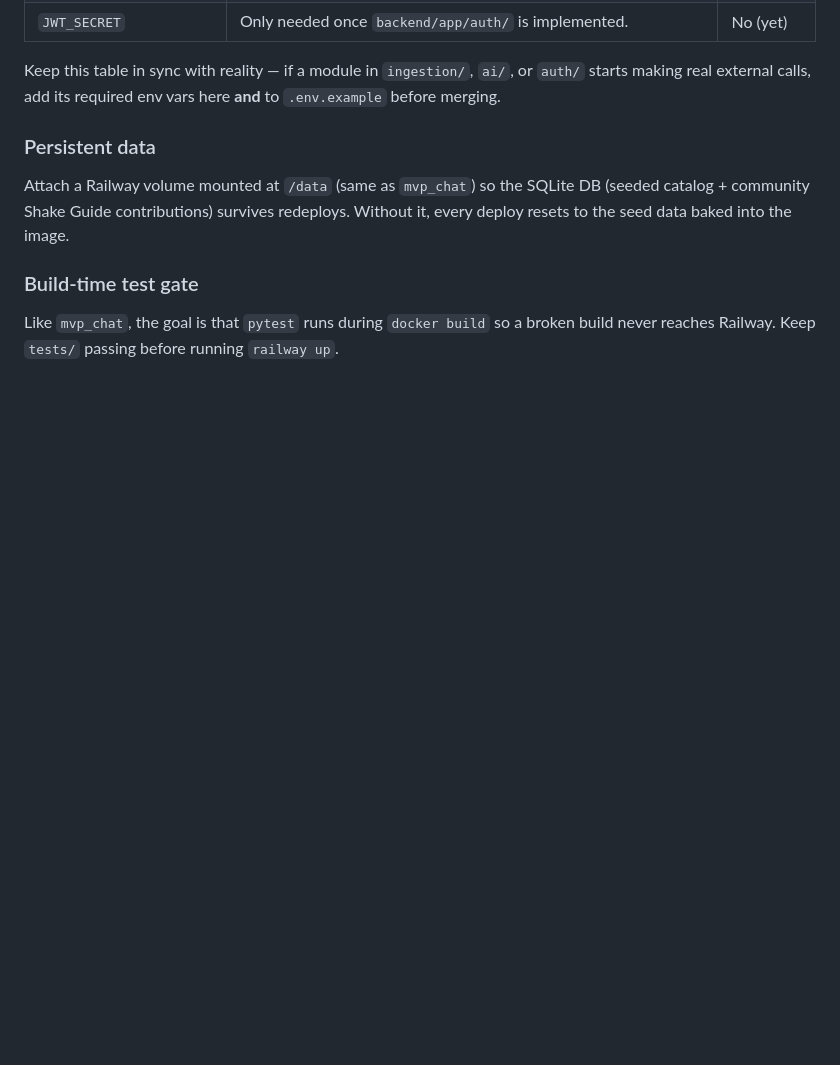
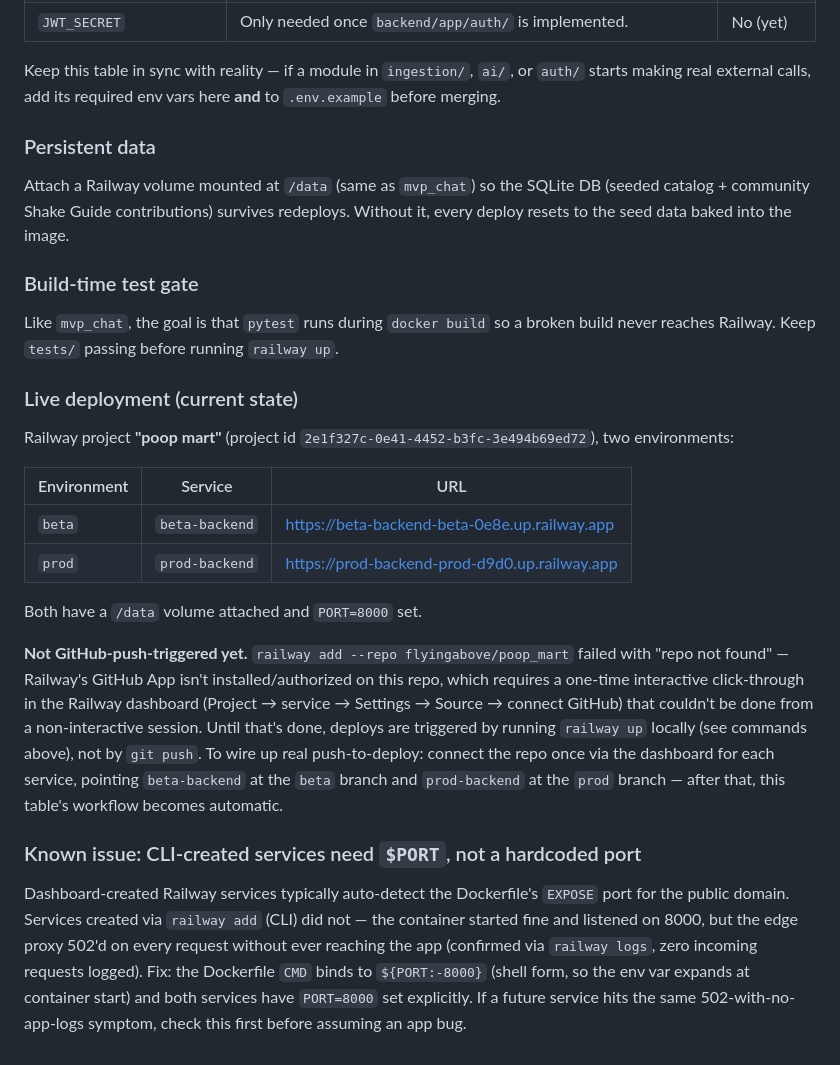
Before and after one commit to flyingabove/poop_mart, a Markdown page: CLAUDE.md, the part around the change. Drawn GitHub-style; blank space fills up the shorter version.

Commit message:
Document live Railway deployment state and the CLI-service PORT gotcha

```diff
--- a/CLAUDE.md
+++ b/CLAUDE.md
@@ -116,3 +116,20 @@ Attach a Railway volume mounted at `/data` (same as `mvp_chat`) so the SQLite DB
 ### Build-time test gate
 
 Like `mvp_chat`, the goal is that `pytest` runs during `docker build` so a broken build never reaches Railway. Keep `tests/` passing before running `railway up`.
+
+### Live deployment (current state)
+
+Railway project **"poop mart"** (project id `2e1f327c-0e41-4452-b3fc-3e494b69ed72`), two environments:
+
+| Environment | Service | URL |
+|-------------|---------|-----|
+| `beta` | `beta-backend` | https://beta-backend-beta-0e8e.up.railway.app |
+| `prod` | `prod-backend` | https://prod-backend-prod-d9d0.up.railway.app |
+
+Both have a `/data` volume attached and `PORT=8000` set.
+
+**Not GitHub-push-triggered yet.** `railway add --repo flyingabove/poop_mart` failed with "repo not found" — Railway's GitHub App isn't installed/authorized on this repo, which requires a one-time interactive click-through in the Railway dashboard (Project → service → Settings → Source → connect GitHub) that couldn't be done from a non-interactive session. Until that's done, deploys are triggered by running `railway up` locally (see commands above), not by `git push`. To wire up real push-to-deploy: connect the repo once via the dashboard for each service, pointing `beta-backend` at the `beta` branch and `prod-backend` at the `prod` branch — after that, this table's workflow becomes automatic.
+
+### Known issue: CLI-created services need `$PORT`, not a hardcoded port
+
+Dashboard-created Railway services typically auto-detect the Dockerfile's `EXPOSE` port for the public domain. Services created via `railway add` (CLI) did not — the container started fine and listened on 8000, but the edge proxy 502'd on every request without ever reaching the app (confirmed via `railway logs`, zero incoming requests logged). Fix: the Dockerfile `CMD` binds to `${PORT:-8000}` (shell form, so the env var expands at container start) and both services have `PORT=8000` set explicitly. If a future service hits the same 502-with-no-app-logs symptom, check this first before assuming an app bug.
```
